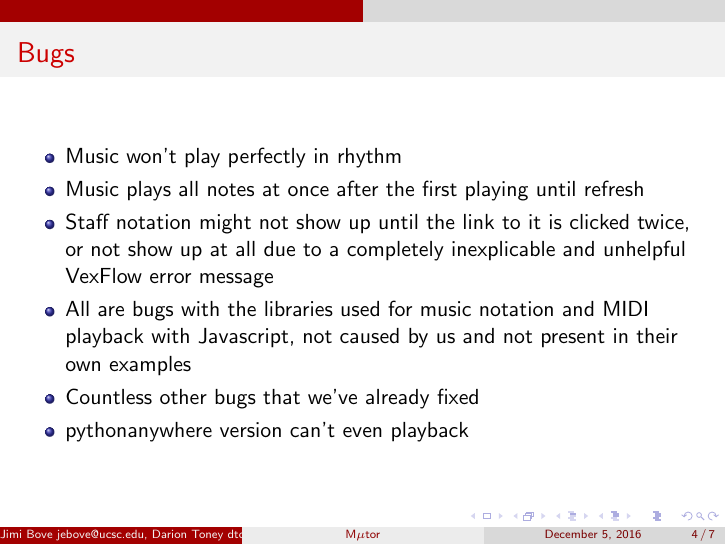
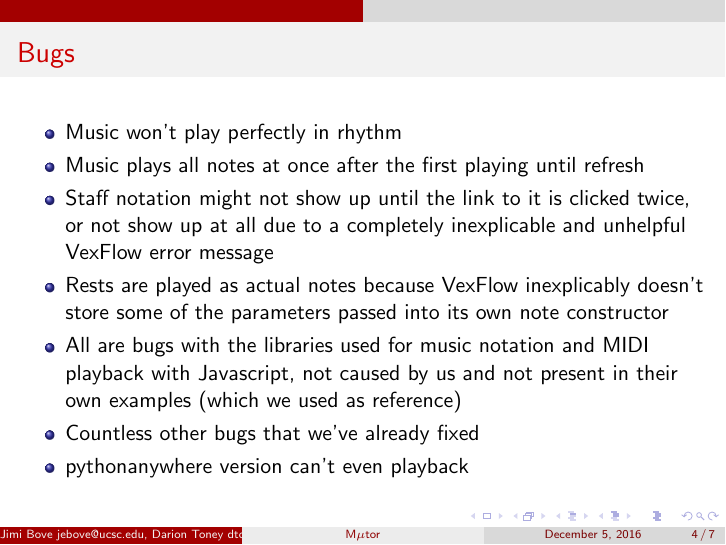
Before and after one commit to gwemmie/cmps-183, LaTeX slides (Presentation/presentation.tex): page 4 of 7. Compiled offline with pdfLaTeX.

Commit message:
revised presentation again

```diff
--- a/Presentation/presentation.tex
+++ b/Presentation/presentation.tex
@@ -34,7 +34,8 @@
   \item Music won't play perfectly in rhythm
   \item Music plays all notes at once after the first playing until refresh
   \item Staff notation might not show up until the link to it is clicked twice, or not show up at all due to a completely inexplicable and unhelpful VexFlow error message
-  \item All are bugs with the libraries used for music notation and MIDI playback with Javascript, not caused by us and not present in their own examples
+  \item Rests are played as actual notes because VexFlow inexplicably doesn't store some of the parameters passed into its own note constructor
+  \item All are bugs with the libraries used for music notation and MIDI playback with Javascript, not caused by us and not present in their own examples (which we used as reference)
   \item Countless other bugs that we've already fixed
   \item pythonanywhere version can't even playback
 \end{itemize}
```
Also changed, not shown: Presentation/presentation.pdf, 1 other file.
